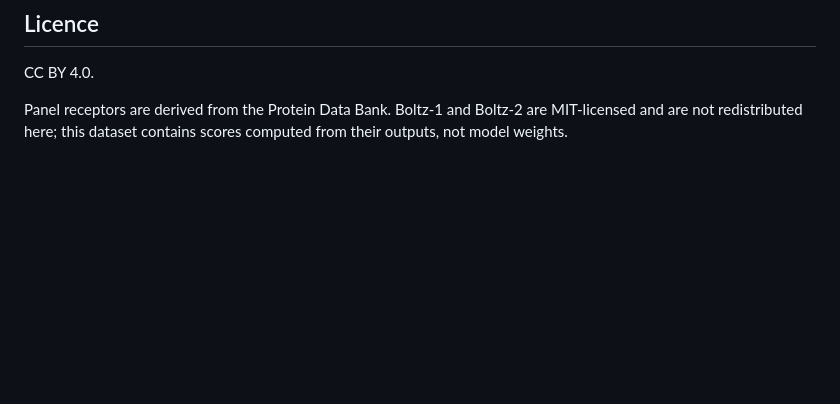
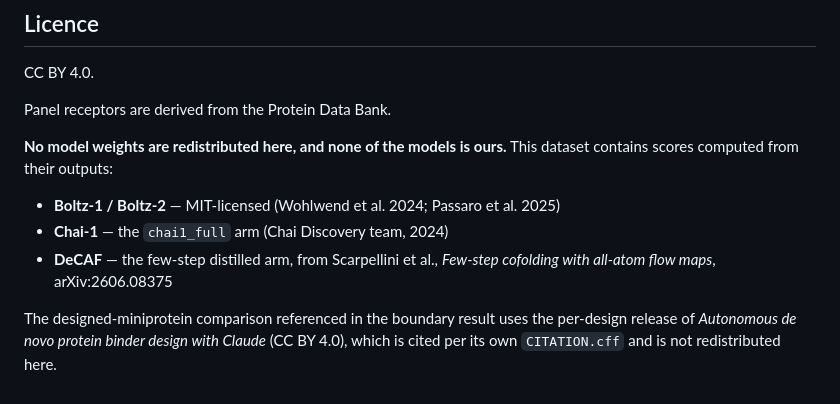
Before and after one commit to AkikJana/biomolecular-design-coreai, a Markdown page: hf_dataset/README.md, the part around the change. GitHub-like rendering; blank space fills up the shorter version.

Commit message:
docs(dataset): credit every model whose outputs are in here, and go public
The attribution predated the Chai-1 arm and named only Boltz. It now lists all
four sources whose outputs the scores are computed from -- Boltz-1/2 (MIT),
Chai-1, DeCAF from arXiv:2606.08375, and the CC BY 4.0 designed-miniprotein
release behind the boundary result -- and states plainly that no model weights
are redistributed and none of the models is ours.

Dataset, Space and collection are now public, so the preprint's data-availability
section cites URLs that resolve.

Co-Authored-By: Claude Opus 5 <noreply@anthropic.com>

```diff
--- a/hf_dataset/README.md
+++ b/hf_dataset/README.md
@@ -150,6 +150,17 @@ that receptor negative.
 
 CC BY 4.0.
 
-Panel receptors are derived from the Protein Data Bank. Boltz-1 and Boltz-2 are
-MIT-licensed and are not redistributed here; this dataset contains scores
-computed from their outputs, not model weights.
+Panel receptors are derived from the Protein Data Bank.
+
+**No model weights are redistributed here, and none of the models is ours.** This
+dataset contains scores computed from their outputs:
+
+- **Boltz-1 / Boltz-2** — MIT-licensed (Wohlwend et al. 2024; Passaro et al. 2025)
+- **Chai-1** — the `chai1_full` arm (Chai Discovery team, 2024)
+- **DeCAF** — the few-step distilled arm, from Scarpellini et al.,
+  *Few-step cofolding with all-atom flow maps*, arXiv:2606.08375
+
+The designed-miniprotein comparison referenced in the boundary result uses the
+per-design release of *Autonomous de novo protein binder design with Claude*
+(CC BY 4.0), which is cited per its own `CITATION.cff` and is not redistributed
+here.
```
